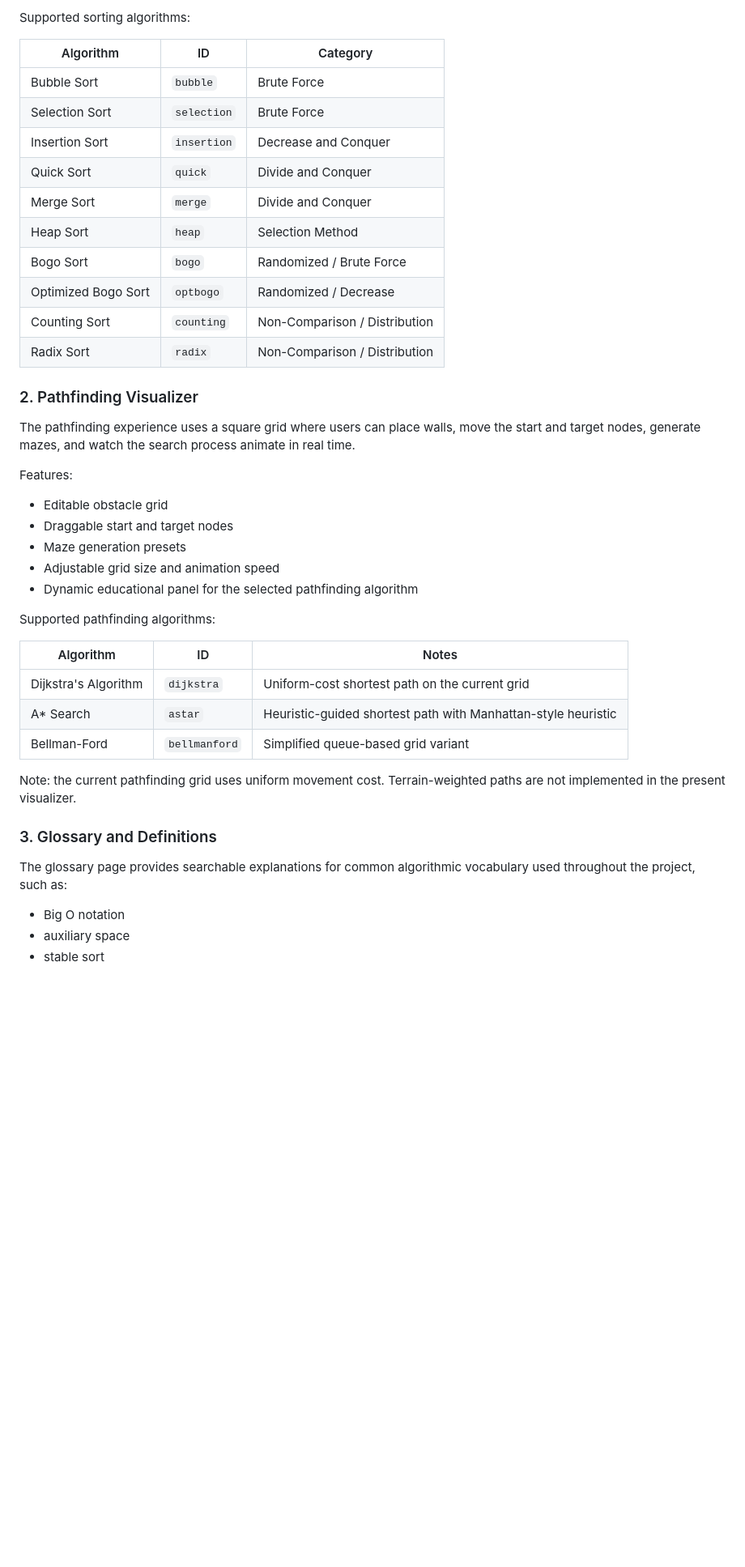
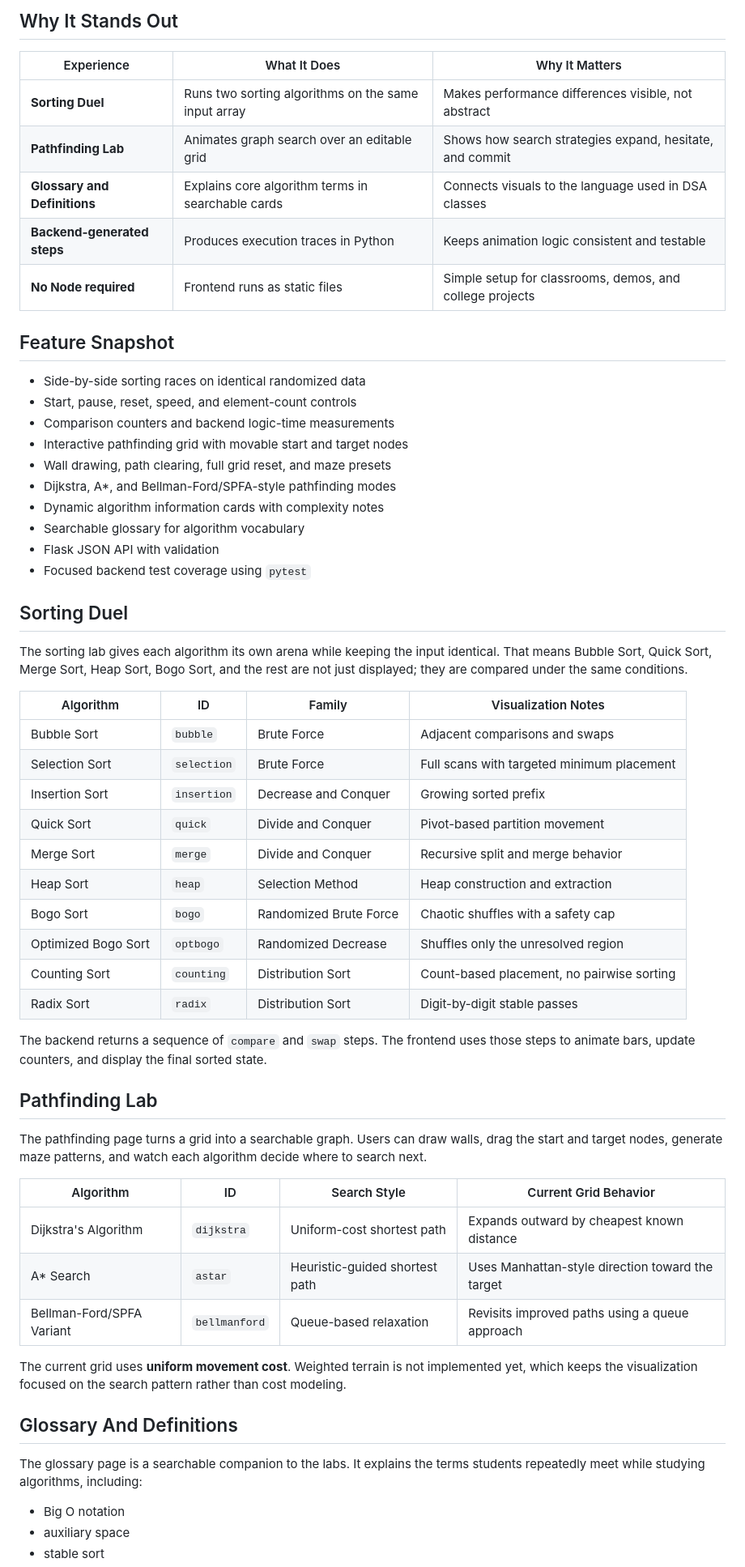
Before and after one commit to AdiDoesStuff/The-Algorithm-Laboratory-and-Comparative-Simulation-Suite, a Markdown page: README.md, the part around one of its changes. Shown at 81% size. Rendered like a GitHub page; blank space fills up the shorter version.

```diff
--- a/README.md
+++ b/README.md
@@ -35,44 +45,61 @@ Features:
 
-Supported sorting algorithms:
+## Why It Stands Out
 
-| Algorithm | ID | Category |
+| Experience | What It Does | Why It Matters |
 | --- | --- | --- |
-| Bubble Sort | `bubble` | Brute Force |
-| Selection Sort | `selection` | Brute Force |
-| Insertion Sort | `insertion` | Decrease and Conquer |
-| Quick Sort | `quick` | Divide and Conquer |
-| Merge Sort | `merge` | Divide and Conquer |
-| Heap Sort | `heap` | Selection Method |
-| Bogo Sort | `bogo` | Randomized / Brute Force |
-| Optimized Bogo Sort | `optbogo` | Randomized / Decrease |
-| Counting Sort | `counting` | Non-Comparison / Distribution |
-| Radix Sort | `radix` | Non-Comparison / Distribution |
+| **Sorting Duel** | Runs two sorting algorithms on the same input array | Makes performance differences visible, not abstract |
+| **Pathfinding Lab** | Animates graph search over an editable grid | Shows how search strategies expand, hesitate, and commit |
+| **Glossary and Definitions** | Explains core algorithm terms in searchable cards | Connects visuals to the language used in DSA classes |
+| **Backend-generated steps** | Produces execution traces in Python | Keeps animation logic consistent and testable |
+| **No Node required** | Frontend runs as static files | Simple setup for classrooms, demos, and college projects |
 
-### 2. Pathfinding Visualizer
+## Feature Snapshot
 
-The pathfinding experience uses a square grid where users can place walls, move the start and target nodes, generate mazes, and watch the search process animate in real time.
+- Side-by-side sorting races on identical randomized data
+- Start, pause, reset, speed, and element-count controls
+- Comparison counters and backend logic-time measurements
+- Interactive pathfinding grid with movable start and target nodes
+- Wall drawing, path clearing, full grid reset, and maze presets
+- Dijkstra, A*, and Bellman-Ford/SPFA-style pathfinding modes
+- Dynamic algorithm information cards with complexity notes
+- Searchable glossary for algorithm vocabulary
+- Flask JSON API with validation
+- Focused backend test coverage using `pytest`
 
-Features:
+## Sorting Duel
 
-- Editable obstacle grid
-- Draggable start and target nodes
-- Maze generation presets
-- Adjustable grid size and animation speed
-- Dynamic educational panel for the selected pathfinding algorithm
+The sorting lab gives each algorithm its own arena while keeping the input identical. That means Bubble Sort, Quick Sort, Merge Sort, Heap Sort, Bogo Sort, and the rest are not just displayed; they are compared under the same conditions.
 
-Supported pathfinding algorithms:
+| Algorithm | ID | Family | Visualization Notes |
+| --- | --- | --- | --- |
+| Bubble Sort | `bubble` | Brute Force | Adjacent comparisons and swaps |
+| Selection Sort | `selection` | Brute Force | Full scans with targeted minimum placement |
+| Insertion Sort | `insertion` | Decrease and Conquer | Growing sorted prefix |
+| Quick Sort | `quick` | Divide and Conquer | Pivot-based partition movement |
+| Merge Sort | `merge` | Divide and Conquer | Recursive split and merge behavior |
+| Heap Sort | `heap` | Selection Method | Heap construction and extraction |
+| Bogo Sort | `bogo` | Randomized Brute Force | Chaotic shuffles with a safety cap |
+| Optimized Bogo Sort | `optbogo` | Randomized Decrease | Shuffles only the unresolved region |
+| Counting Sort | `counting` | Distribution Sort | Count-based placement, no pairwise sorting |
+| Radix Sort | `radix` | Distribution Sort | Digit-by-digit stable passes |
 
-| Algorithm | ID | Notes |
-| --- | --- | --- |
-| Dijkstra's Algorithm | `dijkstra` | Uniform-cost shortest path on the current grid |
-| A* Search | `astar` | Heuristic-guided shortest path with Manhattan-style heuristic |
-| Bellman-Ford | `bellmanford` | Simplified queue-based grid variant |
+The backend returns a sequence of `compare` and `swap` steps. The frontend uses those steps to animate bars, update counters, and display the final sorted state.
 
-Note: the current pathfinding grid uses uniform movement cost. Terrain-weighted paths are not implemented in the present visualizer.
+## Pathfinding Lab
 
-### 3. Glossary and Definitions
+The pathfinding page turns a grid into a searchable graph. Users can draw walls, drag the start and target nodes, generate maze patterns, and watch each algorithm decide where to search next.
 
-The glossary page provides searchable explanations for common algorithmic vocabulary used throughout the project, such as:
+| Algorithm | ID | Search Style | Current Grid Behavior |
+| --- | --- | --- | --- |
+| Dijkstra's Algorithm | `dijkstra` | Uniform-cost shortest path | Expands outward by cheapest known distance |
+| A* Search | `astar` | Heuristic-guided shortest path | Uses Manhattan-style direction toward the target |
+| Bellman-Ford/SPFA Variant | `bellmanford` | Queue-based relaxation | Revisits improved paths using a queue approach |
+
+The current grid uses **uniform movement cost**. Weighted terrain is not implemented yet, which keeps the visualization focused on the search pattern rather than cost modeling.
+
+## Glossary And Definitions
+
+The glossary page is a searchable companion to the labs. It explains the terms students repeatedly meet while studying algorithms, including:
 
 - Big O notation
 - auxiliary space
```
Also changed, not shown: other parts of README.md (+196 -124 lines).
